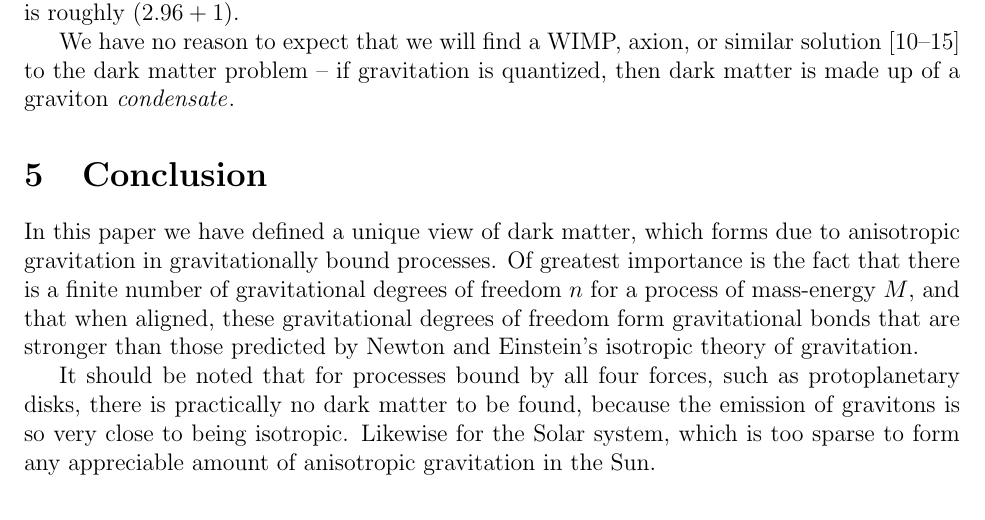
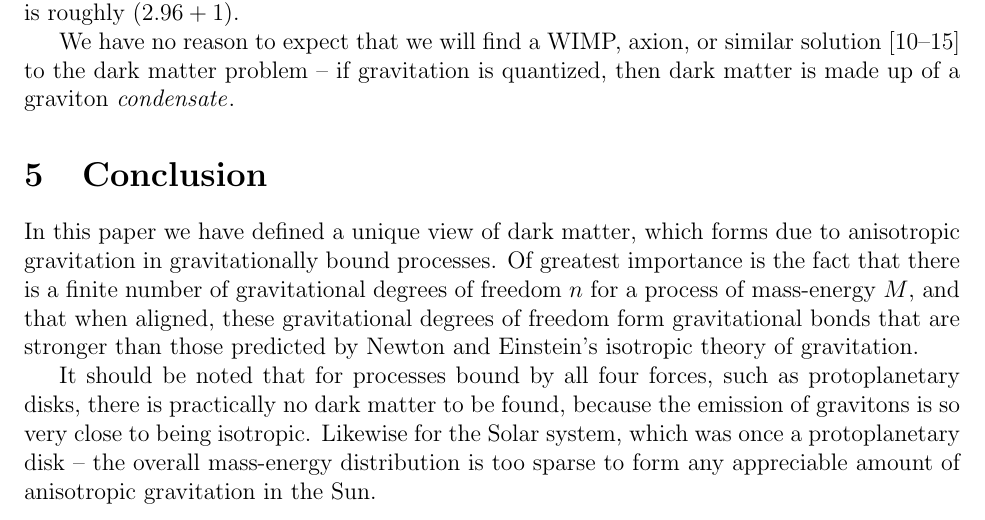
Before and after one commit to sjhalayka/papers, a LaTeX paper (anisotropic gravitation/bezier_escape.tex): part of page 3 of 4, cut so that both start at the same text. Compiled offline with pdfLaTeX.

Commit message:
Add files via upload

```diff
--- a/anisotropic gravitation/bezier_escape.tex
+++ b/anisotropic gravitation/bezier_escape.tex
@@ -126,7 +126,7 @@ In this paper we have defined a unique view of dark matter, which forms due to a
 Of greatest importance is the fact that there is a finite number of gravitational degrees of freedom $n$ for a process of mass-energy $M$, and that when aligned, these gravitational degrees of freedom form gravitational bonds that are stronger than those predicted by Newton and Einstein's isotropic theory of gravitation.
 
 It should be noted that for processes bound by all four forces, such as protoplanetary disks, there is practically no dark matter to be found, because the emission of gravitons is so very close to being isotropic.
-Likewise for the Solar system, which is too sparse to form any appreciable amount of anisotropic gravitation in the Sun.
+Likewise for the Solar system, which was once a protoplanetary disk -- the overall mass-energy distribution is too sparse to form any appreciable amount of anisotropic gravitation in the Sun.
 
 
 
```
